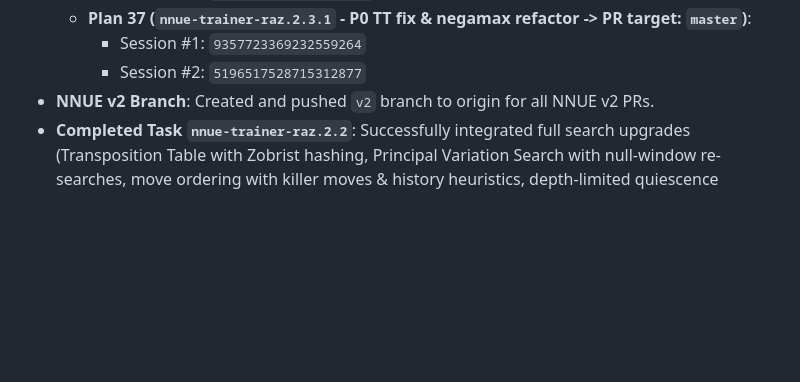
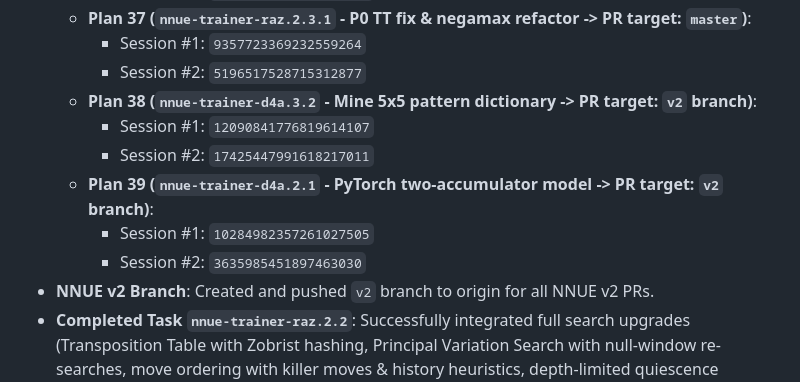
Before and after one commit to korjavin/nnue-trainer, a Markdown page: GEMINI.md, the part around the change. Drawn GitHub-style; blank space fills up the shorter version.

Commit message:
docs: Add plans 38 & 39 and update GEMINI.md for NNUE v2 tasks

```diff
--- a/GEMINI.md
+++ b/GEMINI.md
@@ -45,6 +45,12 @@ This file preserves conversation context and orchestrator state across sessions.
   * **Plan 37 (`nnue-trainer-raz.2.3.1` - P0 TT fix & negamax refactor -> PR target: `master`)**:
     - Session #1: `9357723369232559264`
     - Session #2: `5196517528715312877`
+  * **Plan 38 (`nnue-trainer-d4a.3.2` - Mine 5x5 pattern dictionary -> PR target: `v2` branch)**:
+    - Session #1: `12090841776819614107`
+    - Session #2: `17425447991618217011`
+  * **Plan 39 (`nnue-trainer-d4a.2.1` - PyTorch two-accumulator model -> PR target: `v2` branch)**:
+    - Session #1: `10284982357261027505`
+    - Session #2: `3635985451897463030`
 - **NNUE v2 Branch**: Created and pushed `v2` branch to origin for all NNUE v2 PRs.
 - **Completed Task `nnue-trainer-raz.2.2`**: Successfully integrated full search upgrades (Transposition Table with Zobrist hashing, Principal Variation Search with null-window re-searches, move ordering with killer moves & history heuristics, depth-limited quiescence search, and custom-model gated opening book) via PR #38. All 65 unit tests pass cleanly in GitHub Actions CI. Closed bead `nnue-trainer-raz.2.2`.
 - **Portainer CI/CD Deployment**: Added `Dockerfile`, `docker-compose.yml`, and `.github/workflows/deploy.yml` with secure non-root user setup, automatic image builds, tags, deploy branch pushes, and Portainer webhooks.
```
Also changed, not shown: docs/plans/38-v2-mine-5x5-pattern-dictionary.md (added, +32 -0 lines), docs/plans/39-v2-pytorch-two-accumulator-model.md (added, +32 -0 lines).
